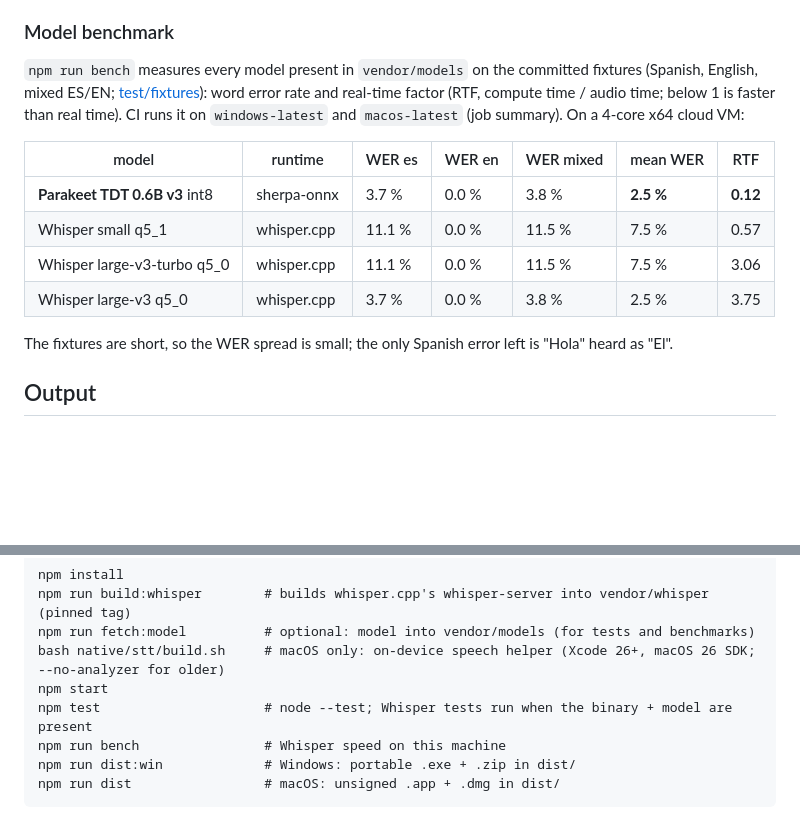
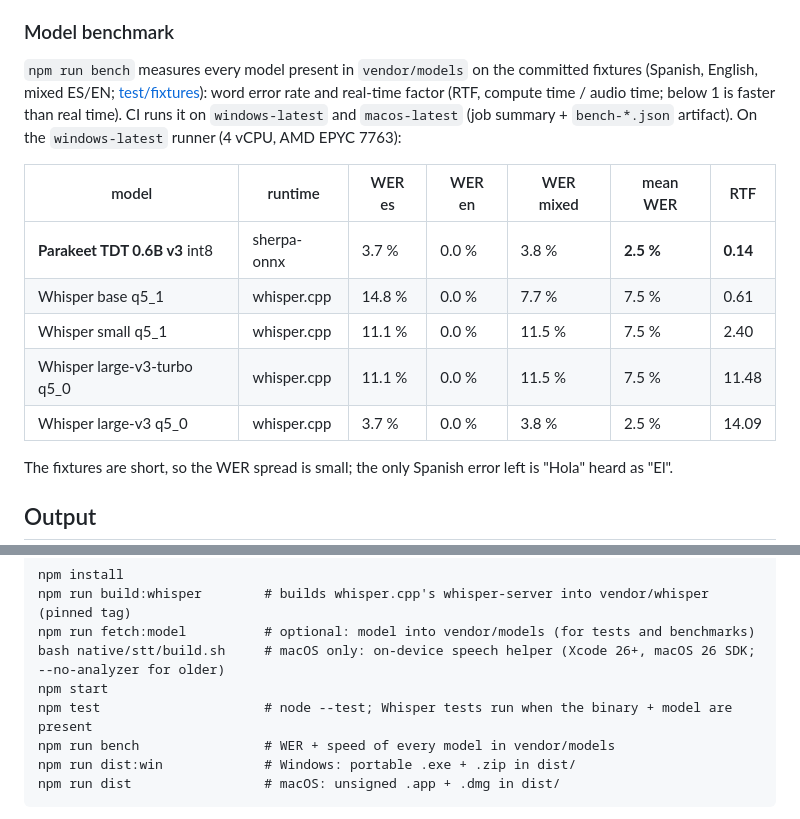
Before and after one commit to bioztar/callrec, a Markdown page: README.md, 2 parts joined by grey strips. Rendered like a GitHub page; blank space fills up the shorter version.

Commit message:
README: benchmark table from the windows-latest CI run

````diff
--- a/README.md
+++ b/README.md
@@ -77,15 +77,16 @@ each side's audio into utterances (voice-activity detection), and each line appe
 
 `npm run bench` measures every model present in `vendor/models` on the committed fixtures (Spanish, English, mixed
 ES/EN; [test/fixtures](test/fixtures/README.md)): word error rate and real-time factor (RTF, compute time / audio time;
-below 1 is faster than real time). CI runs it on `windows-latest` and `macos-latest` (job summary). On a 4-core
-x64 cloud VM:
+below 1 is faster than real time). CI runs it on `windows-latest` and `macos-latest` (job summary + `bench-*.json`
+artifact). On the `windows-latest` runner (4 vCPU, AMD EPYC 7763):
 
 | model | runtime | WER es | WER en | WER mixed | mean WER | RTF |
 |---|---|---|---|---|---|---|
-| **Parakeet TDT 0.6B v3** int8 | sherpa-onnx | 3.7 % | 0.0 % | 3.8 % | **2.5 %** | **0.12** |
-| Whisper small q5_1 | whisper.cpp | 11.1 % | 0.0 % | 11.5 % | 7.5 % | 0.57 |
-| Whisper large-v3-turbo q5_0 | whisper.cpp | 11.1 % | 0.0 % | 11.5 % | 7.5 % | 3.06 |
-| Whisper large-v3 q5_0 | whisper.cpp | 3.7 % | 0.0 % | 3.8 % | 2.5 % | 3.75 |
+| **Parakeet TDT 0.6B v3** int8 | sherpa-onnx | 3.7 % | 0.0 % | 3.8 % | **2.5 %** | **0.14** |
+| Whisper base q5_1 | whisper.cpp | 14.8 % | 0.0 % | 7.7 % | 7.5 % | 0.61 |
+| Whisper small q5_1 | whisper.cpp | 11.1 % | 0.0 % | 11.5 % | 7.5 % | 2.40 |
+| Whisper large-v3-turbo q5_0 | whisper.cpp | 11.1 % | 0.0 % | 11.5 % | 7.5 % | 11.48 |
+| Whisper large-v3 q5_0 | whisper.cpp | 3.7 % | 0.0 % | 3.8 % | 2.5 % | 14.09 |
 
 The fixtures are short, so the WER spread is small; the only Spanish error left is "Hola" heard as "El".
 
@@ -124,7 +125,7 @@ npm run fetch:model          # optional: model into vendor/models (for tests and
 bash native/stt/build.sh     # macOS only: on-device speech helper (Xcode 26+, macOS 26 SDK; --no-analyzer for older)
 npm start
 npm test                     # node --test; Whisper tests run when the binary + model are present
-npm run bench                # Whisper speed on this machine
+npm run bench                # WER + speed of every model in vendor/models
 npm run dist:win             # Windows: portable .exe + .zip in dist/
 npm run dist                 # macOS: unsigned .app + .dmg in dist/
 ```
````
